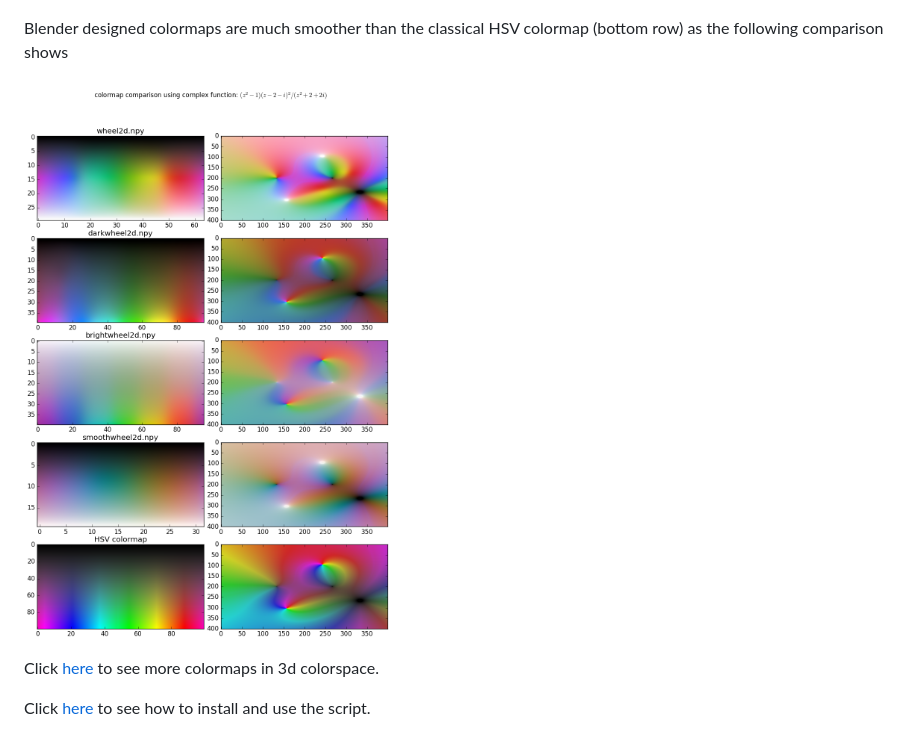
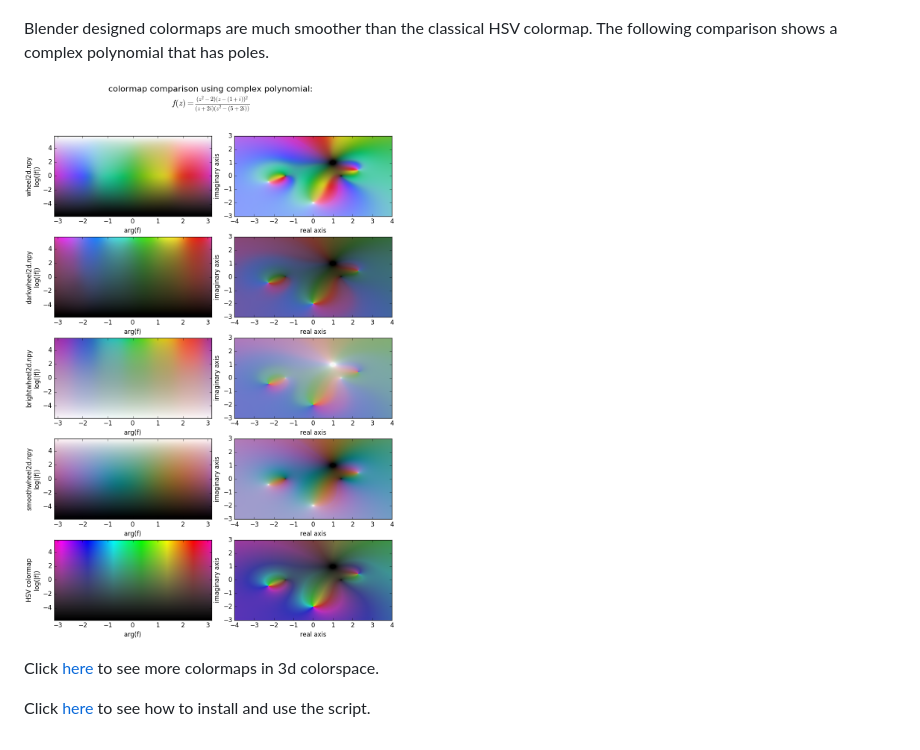
Before and after one commit to MMesch/cmap_builder, a Markdown page: README.md, the part around the change. GitHub-like rendering; pictures changed too: images/poles_and_zeros.png.

Commit message:
axis for poles and zeros

```diff
--- a/README.md
+++ b/README.md
@@ -17,8 +17,8 @@ starts at white and then goes into the six corners of the CAM02-UCS Gamut.
 
 ![brightwheel2d](images/brightwheel2d.png)
 
-Blender designed colormaps are much smoother than the classical HSV colormap
-(bottom row) as the following comparison shows
+Blender designed colormaps are much smoother than the classical HSV colormap.
+The following comparison shows a complex polynomial that has poles.
 
 ![poles and zeros function](images/poles_and_zeros.png)
 
```
Also changed, not shown: 1 other file.
